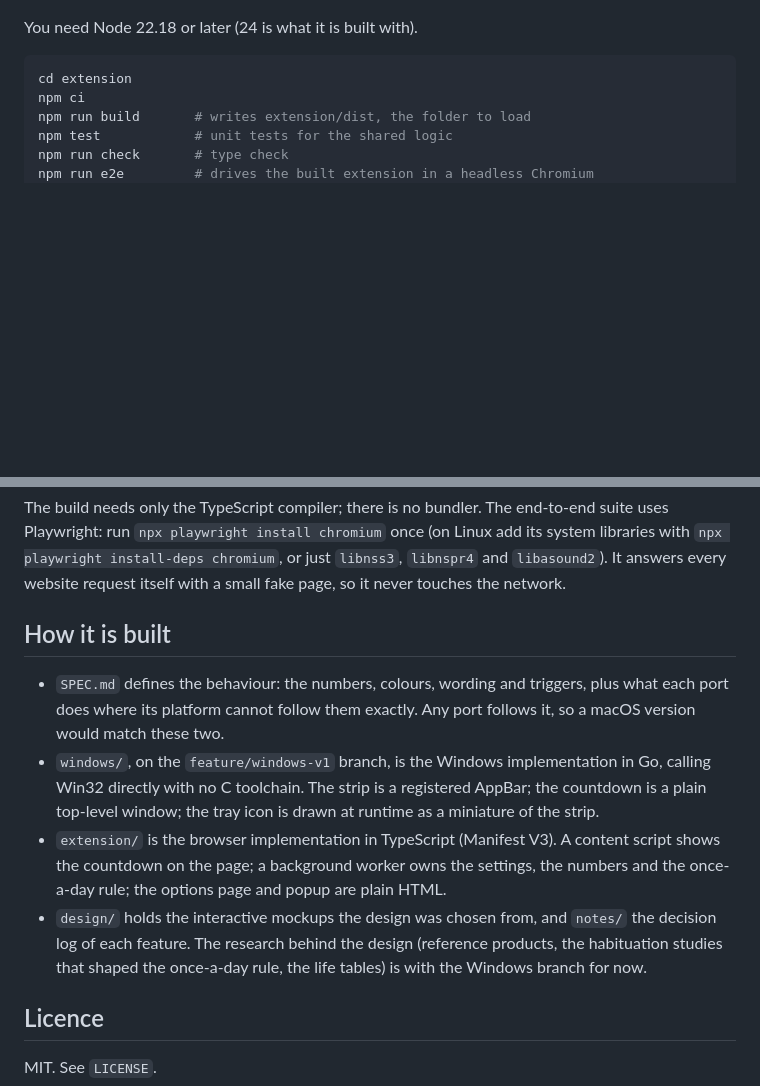
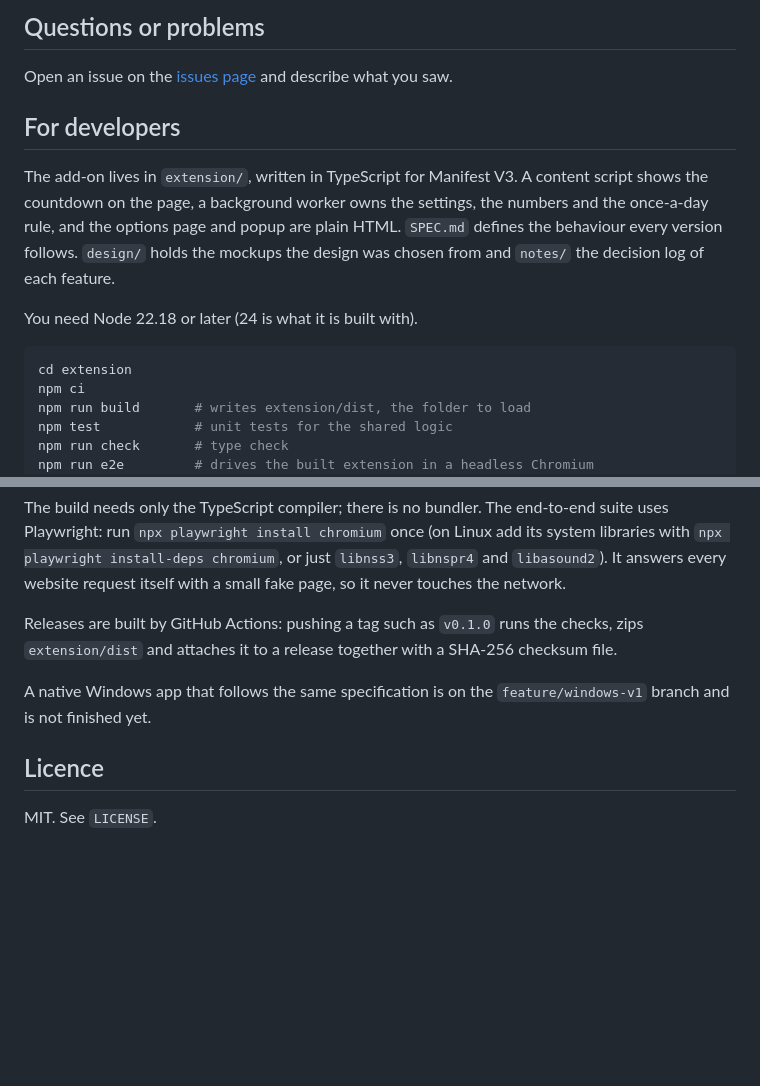
Before and after one commit to weilok2021/final-days, a Markdown page: README.md, 2 parts joined by grey strips. GitHub-like rendering; blank space fills up the shorter version.

```diff
--- a/README.md
+++ b/README.md
@@ -73,3 +92,17 @@ link to the options, where the countdown's mode is set.
+## Questions or problems
+
+Open an issue on the
+[issues page](https://github.com/weilok2021/final-days/issues) and describe
+what you saw.
+
+## For developers
+
+The add-on lives in `extension/`, written in TypeScript for Manifest V3. A
+content script shows the countdown on the page, a background worker owns the
+settings, the numbers and the once-a-day rule, and the options page and popup
+are plain HTML. `SPEC.md` defines the behaviour every version follows.
+`design/` holds the mockups the design was chosen from and `notes/` the
+decision log of each feature.
 
 You need Node 22.18 or later (24 is what it is built with).
 
@@ -88,23 +121,12 @@ end-to-end suite uses Playwright: run `npx playwright install chromium` once
 or just `libnss3`, `libnspr4` and `libasound2`). It answers every website
 request itself with a small fake page, so it never touches the network.
 
-## How it is built
+Releases are built by GitHub Actions: pushing a tag such as `v0.1.0` runs the
+checks, zips `extension/dist` and attaches it to a release together with a
+SHA-256 checksum file.
 
-- `SPEC.md` defines the behaviour: the numbers, colours, wording and triggers,
-  plus what each port does where its platform cannot follow them exactly. Any
-  port follows it, so a macOS version would match these two.
-- `windows/`, on the `feature/windows-v1` branch, is the Windows implementation
-  in Go, calling Win32 directly with no C toolchain. The strip is a registered
-  AppBar; the countdown is a plain top-level window; the tray icon is drawn at
-  runtime as a miniature of the strip.
-- `extension/` is the browser implementation in TypeScript (Manifest V3). A
-  content script shows the countdown on the page; a background
-  worker owns the settings, the numbers and the once-a-day rule; the options
-  page and popup are plain HTML.
-- `design/` holds the interactive mockups the design was chosen from, and
-  `notes/` the decision log of each feature. The research behind the design
-  (reference products, the habituation studies that shaped the once-a-day rule,
-  the life tables) is with the Windows branch for now.
+A native Windows app that follows the same specification is on the
+`feature/windows-v1` branch and is not finished yet.
 
 ## Licence
 
```
Also changed, not shown: other parts of README.md (+68 -49 lines), notes/plain-readme/README.md (added, +19 -0 lines).
